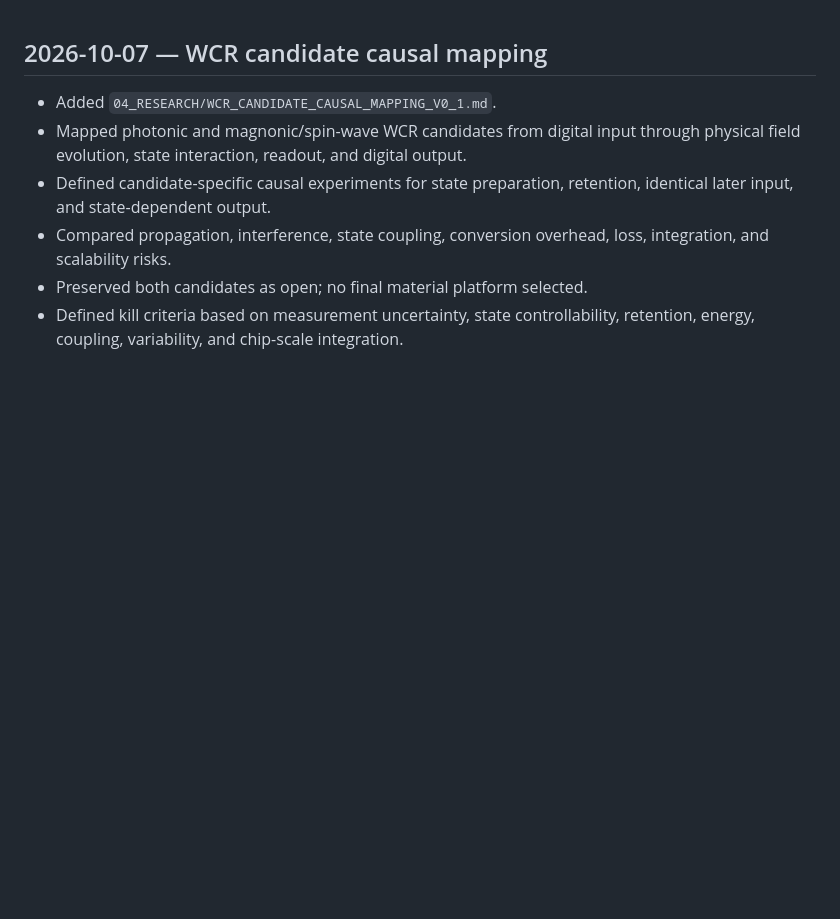
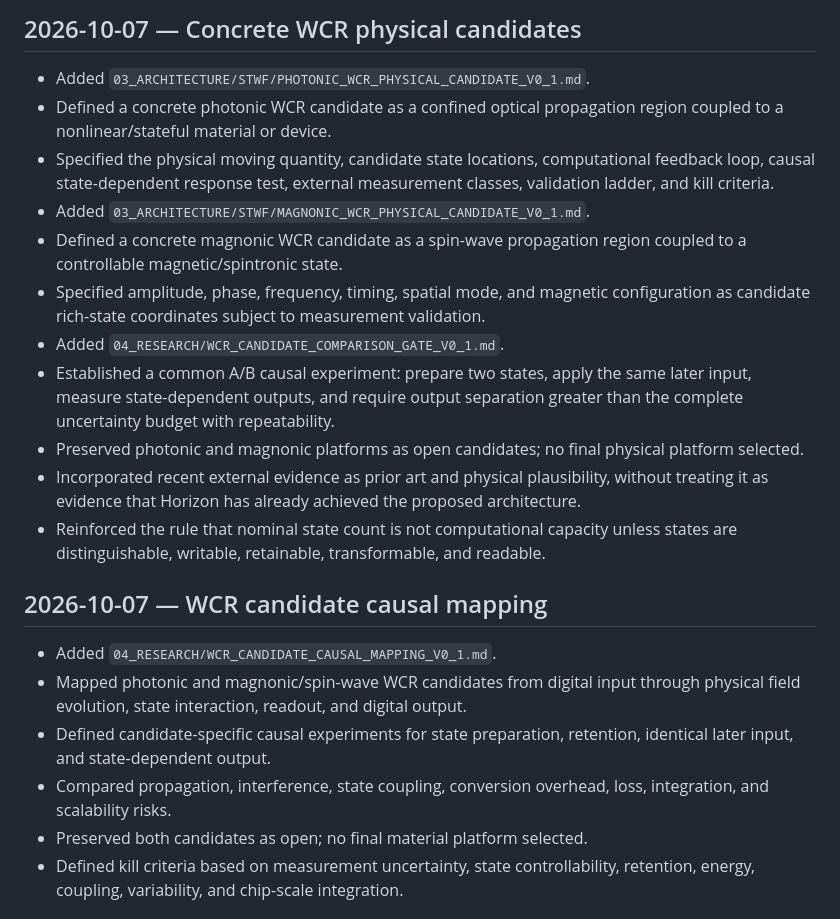
Before and after one commit to mpsprintit-spec/chip-horizon, a Markdown page: CHANGELOG.md, the part around the change. GitHub-like rendering; blank space fills up the shorter version.

Commit message:
Record concrete WCR physical candidates

```diff
--- a/CHANGELOG.md
+++ b/CHANGELOG.md
@@ -1,3 +1,17 @@
+## 2026-10-07 — Concrete WCR physical candidates
+
+- Added `03_ARCHITECTURE/STWF/PHOTONIC_WCR_PHYSICAL_CANDIDATE_V0_1.md`.
+- Defined a concrete photonic WCR candidate as a confined optical propagation region coupled to a nonlinear/stateful material or device.
+- Specified the physical moving quantity, candidate state locations, computational feedback loop, causal state-dependent response test, external measurement classes, validation ladder, and kill criteria.
+- Added `03_ARCHITECTURE/STWF/MAGNONIC_WCR_PHYSICAL_CANDIDATE_V0_1.md`.
+- Defined a concrete magnonic WCR candidate as a spin-wave propagation region coupled to a controllable magnetic/spintronic state.
+- Specified amplitude, phase, frequency, timing, spatial mode, and magnetic configuration as candidate rich-state coordinates subject to measurement validation.
+- Added `04_RESEARCH/WCR_CANDIDATE_COMPARISON_GATE_V0_1.md`.
+- Established a common A/B causal experiment: prepare two states, apply the same later input, measure state-dependent outputs, and require output separation greater than the complete uncertainty budget with repeatability.
+- Preserved photonic and magnonic platforms as open candidates; no final physical platform selected.
+- Incorporated recent external evidence as prior art and physical plausibility, without treating it as evidence that Horizon has already achieved the proposed architecture.
+- Reinforced the rule that nominal state count is not computational capacity unless states are distinguishable, writable, retainable, transformable, and readable.
+
 ## 2026-10-07 — WCR candidate causal mapping
 
 - Added `04_RESEARCH/WCR_CANDIDATE_CAUSAL_MAPPING_V0_1.md`.
```
